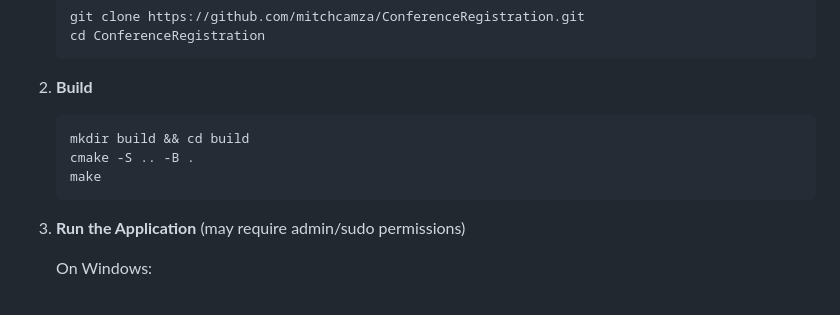
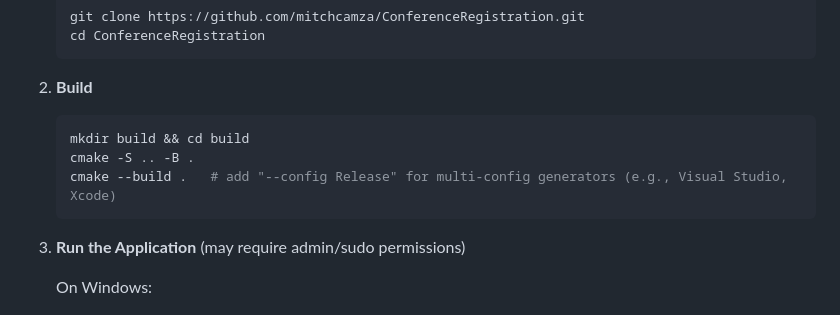
Before and after one commit to mitchcamza/ConferenceRegistration, a Markdown page: README.md, the part around the change. Rendered like a GitHub page.

Commit message:
Update README.md
Co-authored-by: Copilot <175728472+Copilot@users.noreply.github.com>

````diff
--- a/README.md
+++ b/README.md
@@ -168,7 +168,7 @@ Ensure you have the following installed on your system:
    ```bash
    mkdir build && cd build
    cmake -S .. -B .
-   make
+   cmake --build .   # add "--config Release" for multi-config generators (e.g., Visual Studio, Xcode)
    ```
 
 3. **Run the Application** (may require admin/sudo permissions)
````
